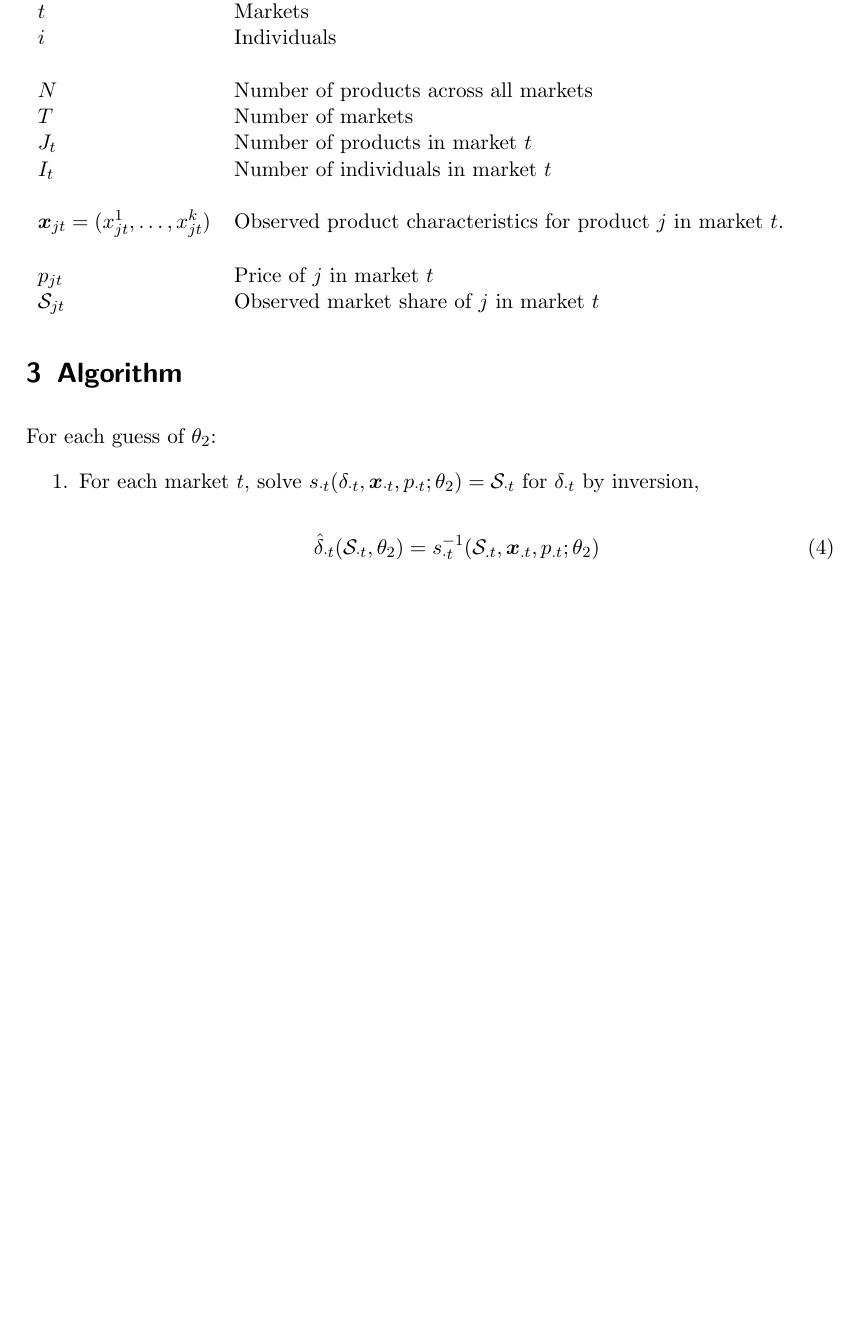
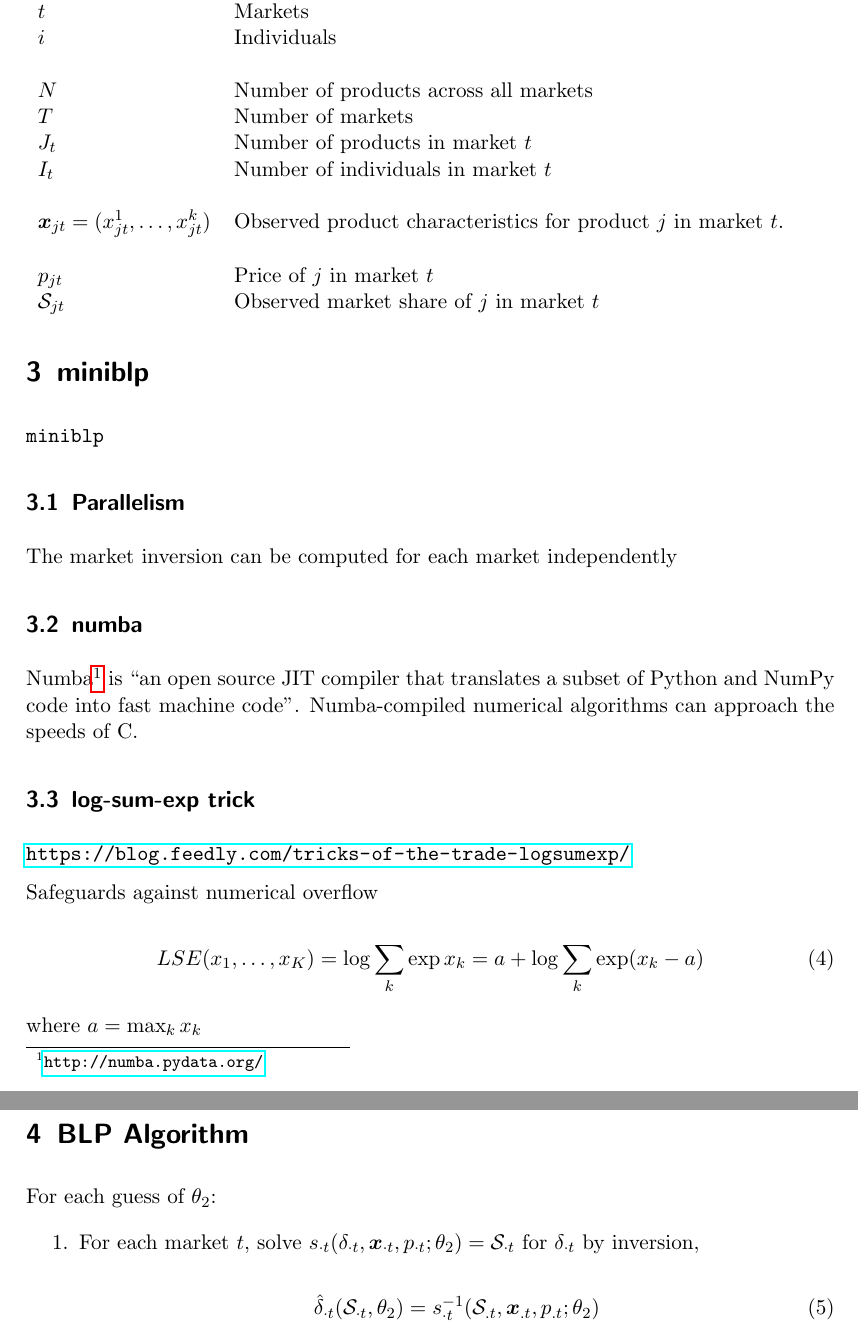
Before and after one commit to james-atkins/blp-assignment, a LaTeX document (documentation/theory.tex): part of page 2 of 3 before the commit and two parts of pages 2 and 3 of 3 after it, the two joined at a grey line, cut so that both start at the same text, the shorter picture padded with empty space. Compiled offline with pdfLaTeX.

Commit message:
Latex work

```diff
--- a/documentation/theory.tex
+++ b/documentation/theory.tex
@@ -2,11 +2,16 @@
 
 \usepackage{amsmath}
 \usepackage{amsfonts}
+\usepackage{hyperref}
 
-\title{BLP Algorithm}
-\author{James Atkins}
+
+\title{Empirical Industrial Organization and Market Design}
+\subtitle{Computational Assignment}
+\author{James Atkins \\ 3081967}
+\date{Due 10 January 2020}
 
 \DeclareMathOperator{\E}{\mathbb{E}}
+\newcommand{\code}[1]{\texttt{#1}}
 
 \begin{document}
 
@@ -67,8 +72,31 @@ It is common to assume that \(f(\beta_i|\theta)\) follows a multivariate normal
 
 \end{tabular}
 
+\section{miniblp}
 
-\section{Algorithm}
+\code{miniblp}
+
+\subsection{Parallelism}
+
+The market inversion can be computed for each market independently
+
+\subsection{numba}
+
+Numba\footnote{\url{http://numba.pydata.org/}} is ``an open source JIT compiler that translates a subset of Python and NumPy code into fast machine code''. Numba-compiled numerical algorithms can approach the speeds of C.
+
+\subsection{log-sum-exp trick}
+
+\url{https://blog.feedly.com/tricks-of-the-trade-logsumexp/}
+
+Safeguards against numerical overflow
+
+\begin{equation}
+LSE(x_1, \dots, x_K) = \log \sum_k \exp x_k = a + \log \sum_k \exp (x_k - a)
+\end{equation}
+
+where \(a = \max_k x_k\)
+
+\section{BLP Algorithm}
 
 For each guess of \(\theta_2\):
 
```
